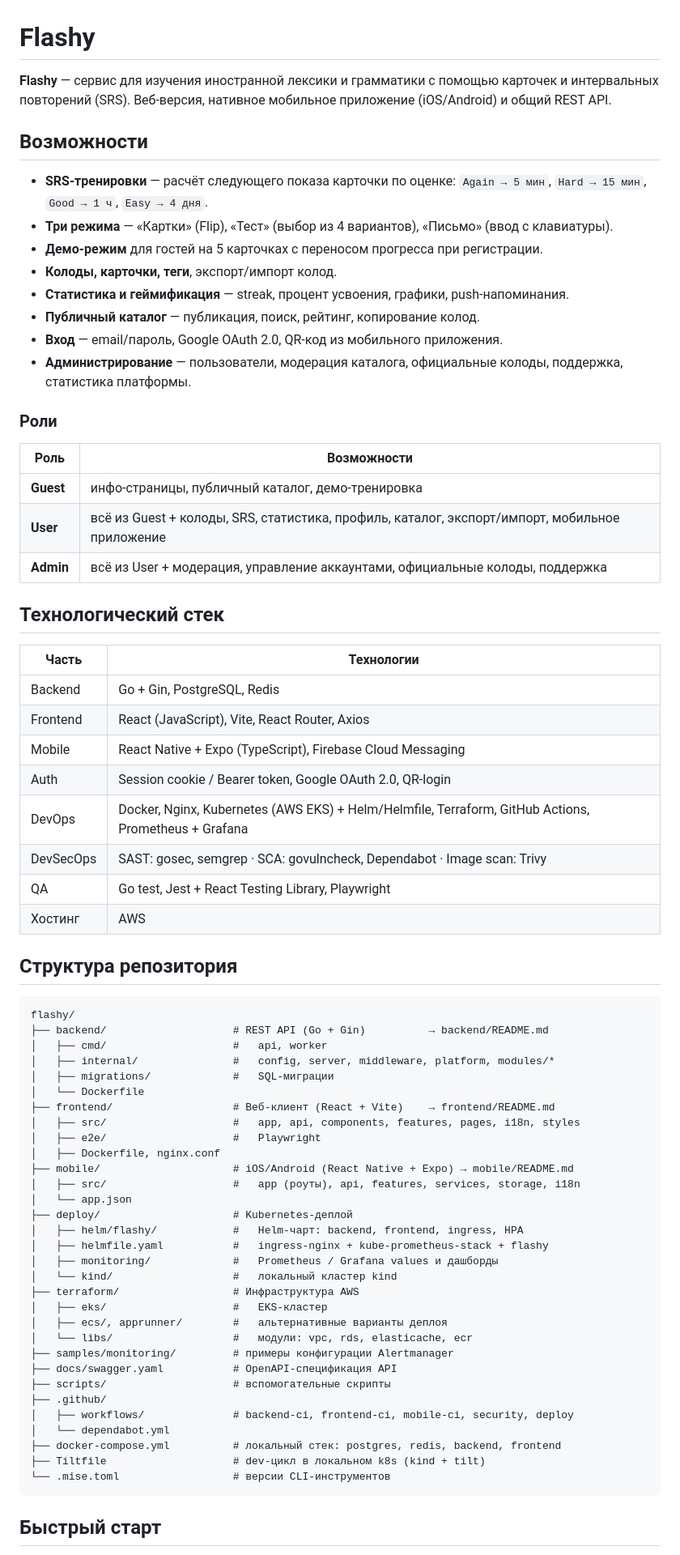
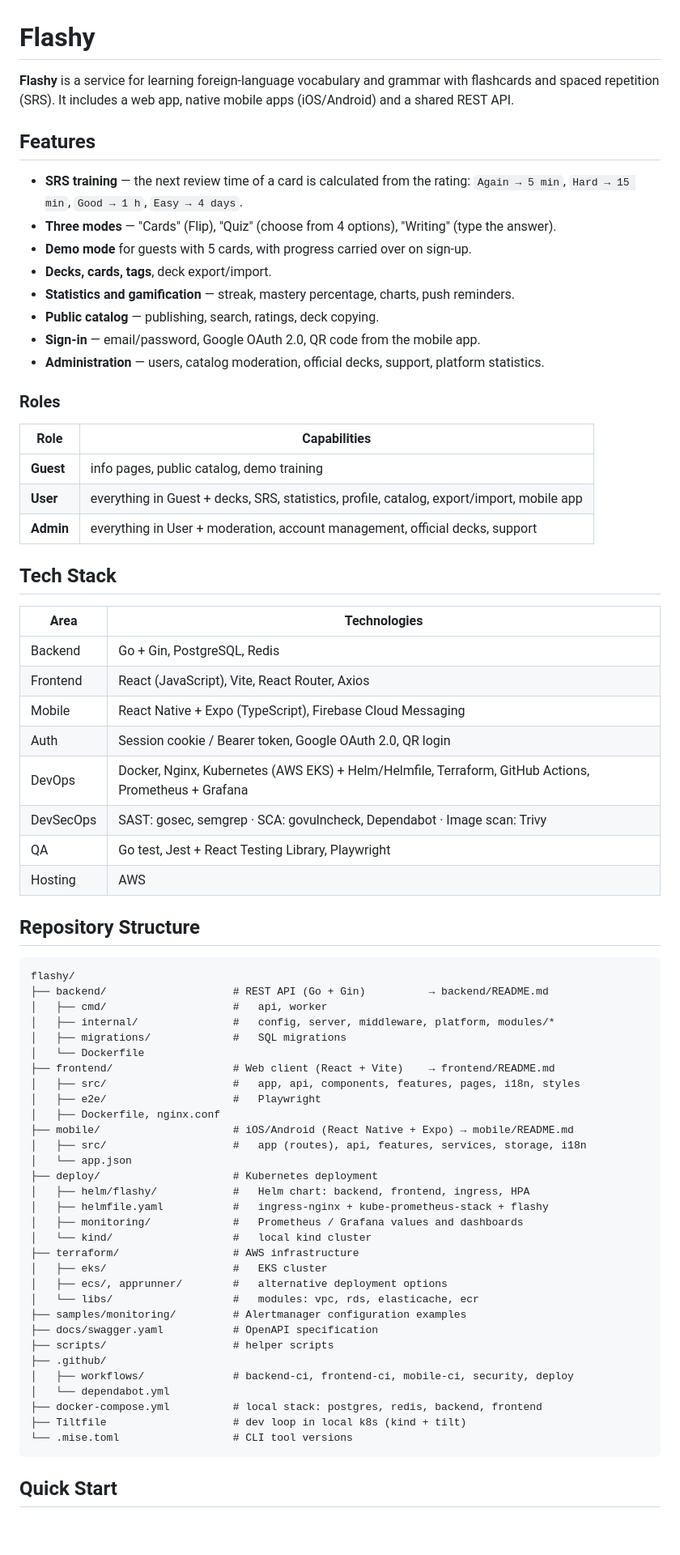
Before and after one commit to flashycorp/flashy, a Markdown page: README.md, the part around one of its changes. Shown at 81% size. Drawn GitHub-style; blank space fills up the shorter version.

Commit message:
docs: Edit main develop readme.md

````diff
--- a/README.md
+++ b/README.md
@@ -1,75 +1,74 @@
 # Flashy
 
-**Flashy** — сервис для изучения иностранной лексики и грамматики с помощью карточек и интервальных
-повторений (SRS). Веб-версия, нативное мобильное приложение (iOS/Android) и общий REST API.
+**Flashy** is a service for learning foreign-language vocabulary and grammar with flashcards and spaced repetition (SRS). It includes a web app, native mobile apps (iOS/Android) and a shared REST API.
 
-## Возможности
+## Features
 
-- **SRS-тренировки** — расчёт следующего показа карточки по оценке: `Again → 5 мин`, `Hard → 15 мин`, `Good → 1 ч`, `Easy → 4 дня`.
-- **Три режима** — «Картки» (Flip), «Тест» (выбор из 4 вариантов), «Письмо» (ввод с клавиатуры).
-- **Демо-режим** для гостей на 5 карточках с переносом прогресса при регистрации.
-- **Колоды, карточки, теги**, экспорт/импорт колод.
-- **Статистика и геймификация** — streak, процент усвоения, графики, push-напоминания.
-- **Публичный каталог** — публикация, поиск, рейтинг, копирование колод.
-- **Вход** — email/пароль, Google OAuth 2.0, QR-код из мобильного приложения.
-- **Администрирование** — пользователи, модерация каталога, официальные колоды, поддержка, статистика платформы.
+- **SRS training** — the next review time of a card is calculated from the rating: `Again → 5 min`, `Hard → 15 min`, `Good → 1 h`, `Easy → 4 days`.
+- **Three modes** — "Cards" (Flip), "Quiz" (choose from 4 options), "Writing" (type the answer).
+- **Demo mode** for guests with 5 cards, with progress carried over on sign-up.
+- **Decks, cards, tags**, deck export/import.
+- **Statistics and gamification** — streak, mastery percentage, charts, push reminders.
+- **Public catalog** — publishing, search, ratings, deck copying.
+- **Sign-in** — email/password, Google OAuth 2.0, QR code from the mobile app.
+- **Administration** — users, catalog moderation, official decks, support, platform statistics.
 
-### Роли
+### Roles
 
-| Роль      | Возможности |
-|-----------|-------------|
-| **Guest** | инфо-страницы, публичный каталог, демо-тренировка |
-| **User**  | всё из Guest + колоды, SRS, статистика, профиль, каталог, экспорт/импорт, мобильное приложение |
-| **Admin** | всё из User + модерация, управление аккаунтами, официальные колоды, поддержка |
+| Role      | Capabilities |
+|-----------|--------------|
+| **Guest** | info pages, public catalog, demo training |
+| **User**  | everything in Guest + decks, SRS, statistics, profile, catalog, export/import, mobile app |
+| **Admin** | everything in User + moderation, account management, official decks, support |
 
-## Технологический стек
+## Tech Stack
 
-| Часть      | Технологии |
-|------------|------------|
+| Area       | Technologies |
+|------------|--------------|
 | Backend    | Go + Gin, PostgreSQL, Redis |
 | Frontend   | React (JavaScript), Vite, React Router, Axios |
 | Mobile     | React Native + Expo (TypeScript), Firebase Cloud Messaging |
-| Auth       | Session cookie / Bearer token, Google OAuth 2.0, QR-login |
+| Auth       | Session cookie / Bearer token, Google OAuth 2.0, QR login |
 | DevOps     | Docker, Nginx, Kubernetes (AWS EKS) + Helm/Helmfile, Terraform, GitHub Actions, Prometheus + Grafana |
 | DevSecOps  | SAST: gosec, semgrep · SCA: govulncheck, Dependabot · Image scan: Trivy |
 | QA         | Go test, Jest + React Testing Library, Playwright |
-| Хостинг    | AWS |
+| Hosting    | AWS |
 
-## Структура репозитория
+## Repository Structure
 
 ```
 flashy/
 ├── backend/                    # REST API (Go + Gin)          → backend/README.md
 │   ├── cmd/                    #   api, worker
 │   ├── internal/               #   config, server, middleware, platform, modules/*
-│   ├── migrations/             #   SQL-миграции
+│   ├── migrations/             #   SQL migrations
 │   └── Dockerfile
-├── frontend/                   # Веб-клиент (React + Vite)    → frontend/README.md
+├── frontend/                   # Web client (React + Vite)    → frontend/README.md
 │   ├── src/                    #   app, api, components, features, pages, i18n, styles
 │   ├── e2e/                    #   Playwright
 │   ├── Dockerfile, nginx.conf
 ├── mobile/                     # iOS/Android (React Native + Expo) → mobile/README.md
-│   ├── src/                    #   app (роуты), api, features, services, storage, i18n
+│   ├── src/                    #   app (routes), api, features, services, storage, i18n
 │   └── app.json
-├── deploy/                     # Kubernetes-деплой
-│   ├── helm/flashy/            #   Helm-чарт: backend, frontend, ingress, HPA
+├── deploy/                     # Kubernetes deployment
+│   ├── helm/flashy/            #   Helm chart: backend, frontend, ingress, HPA
 │   ├── helmfile.yaml           #   ingress-nginx + kube-prometheus-stack + flashy
-│   ├── monitoring/             #   Prometheus / Grafana values и дашборды
-│   └── kind/                   #   локальный кластер kind
-├── terraform/                  # Инфраструктура AWS
-│   ├── eks/                    #   EKS-кластер
-│   ├── ecs/, apprunner/        #   альтернативные варианты деплоя
-│   └── libs/                   #   модули: vpc, rds, elasticache, ecr
-├── samples/monitoring/         # примеры конфигурации Alertmanager
-├── docs/swagger.yaml           # OpenAPI-спецификация API
-├── scripts/                    # вспомогательные скрипты
+│   ├── monitoring/             #   Prometheus / Grafana values and dashboards
+│   └── kind/                   #   local kind cluster
+├── terraform/                  # AWS infrastructure
+│   ├── eks/                    #   EKS cluster
+│   ├── ecs/, apprunner/        #   alternative deployment options
+│   └── libs/                   #   modules: vpc, rds, elasticache, ecr
+├── samples/monitoring/         # Alertmanager configuration examples
+├── docs/swagger.yaml           # OpenAPI specification
+├── scripts/                    # helper scripts
 ├── .github/
 │   ├── workflows/              # backend-ci, frontend-ci, mobile-ci, security, deploy
 │   └── dependabot.yml
-├── docker-compose.yml          # локальный стек: postgres, redis, backend, frontend
-├── Tiltfile                    # dev-цикл в локальном k8s (kind + tilt)
-└── .mise.toml                  # версии CLI-инструментов
+├── docker-compose.yml          # local stack: postgres, redis, backend, frontend
+├── Tiltfile                    # dev loop in local k8s (kind + tilt)
+└── .mise.toml                  # CLI tool versions
 ```
 
-## Быстрый старт
+## Quick Start
 
````
Also changed, not shown: other parts of README.md (+7 -32 lines).
